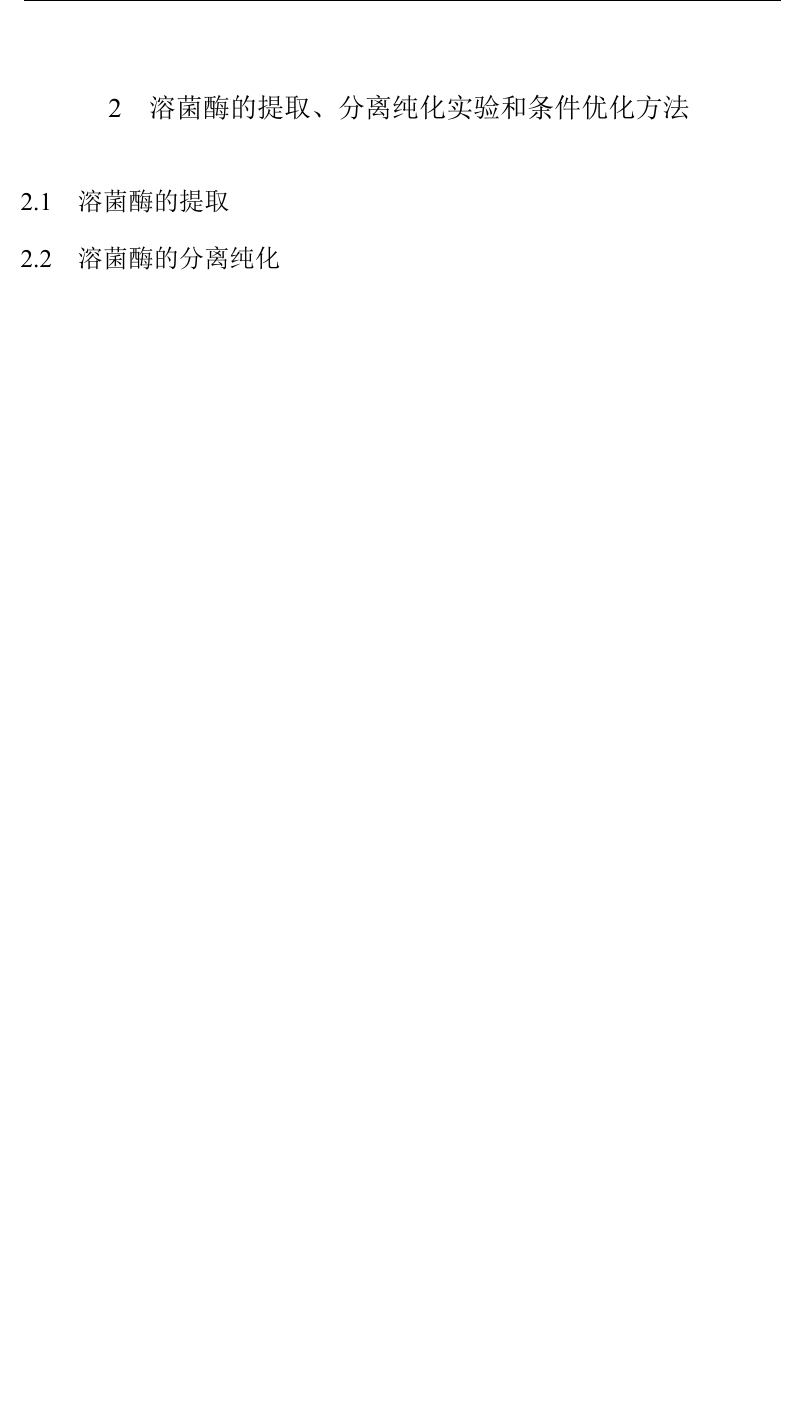
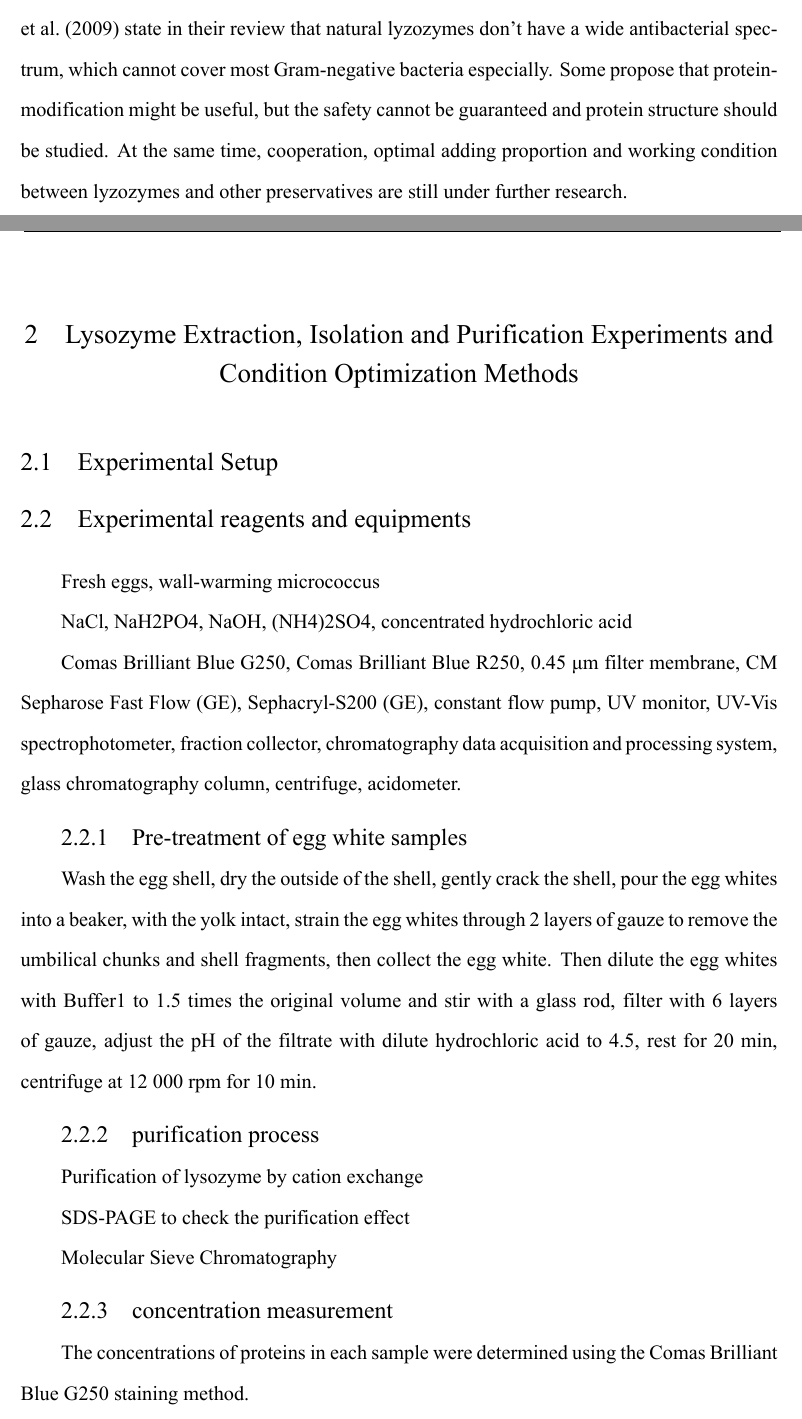
Before and after one commit to michaelGuo1204/Integrate-experiment, a LaTeX thesis (First Scipt/report/bachelor.tex, which reads First Scipt/report/pages/1intro.tex, First Scipt/report/pages/2experiments.tex): part of page 11 of 16 before the commit and two parts of pages 10 and 11 of 17 after it, the two joined at a grey line, cut at the place of the change, the shorter picture padded with empty space. The pictures show the PDF file First Scipt/report/bachelor.pdf that the author committed with the source.

Commit message:
merged all four's work, still for polishing

```diff
--- a/First Scipt/report/pages/1intro.tex
+++ b/First Scipt/report/pages/1intro.tex
@@ -112,6 +112,6 @@ Lyzozymes play an important role in gene engineering as a kind of tool enzyme. T
 
 %\subsection{应用的局限性}
 \subsection{Limitations}
-Although lyzozymes are extensively studied, there remains problems to be solved. As a natural product, the separation and purification method should be optimized. Industrialized production is still under developing and the cost is stiil high \citet{ZHAI2015}. \citet{Zhao2009} state in
+Although lyzozymes are extensively studied, there remains problems to be solved. As a natural product, the separation and purification method should be optimized. Industrialized production is still under developing and the cost is stiil high \citet{ZHAI2015}. \citet{Zhao2009} state in their review that natural lyzozymes don't have a wide antibacterial spectrum, which cannot cover most  Gram-negative bacteria especially. Some propose that protein-modification might be useful, but the safety cannot be guaranteed and protein structure should be studied. At the same time, cooperation, optimal adding proportion and working condition between lyzozymes and other preservatives are still under further research.
 
 %溶菌酶虽已被广泛研究，却也还存在一些问题没能很好地解决。这种天然产物的分离提纯、工业化生产还不成熟，成本也较高\citet{ZHAI2015}。\citet{Zhao2009}在其综述中指出，天然溶菌酶的抑菌谱不够广，尤其是革兰氏阴性菌，一些学者提出用蛋白质修饰的手段来扩展之；但他们也认为，修饰后的溶菌酶的安全性有待商榷，蛋白质结构有待深入研究。同时，溶菌酶与其他食品防腐剂的协同作用、配比优化、最适条件等还有待研究\citet{ZHAI2015}。
--- a/First Scipt/report/pages/2experiments.tex
+++ b/First Scipt/report/pages/2experiments.tex
@@ -17,6 +17,50 @@
 % The Current Maintainer of this work is Weisi Dai.
 %
 
-\chapter{溶菌酶的提取、分离纯化实验和条件优化方法}
+%\chapter{溶菌酶的提取、分离纯化实验和条件优化方法}
+\chapter{Lysozyme Extraction, Isolation and Purification Experiments and Condition Optimization Methods}
 
-\section{溶菌酶的提取}
+\section{Experimental Setup}
+
+\section{Experimental reagents and equipments}
+
+Fresh eggs, wall-warming micrococcus
+
+NaCl, NaH2PO4, NaOH, (NH4)2SO4, concentrated hydrochloric acid
+
+Comas Brilliant Blue G250, Comas Brilliant Blue R250, 0.45 μm filter
+membrane, CM Sepharose Fast Flow (GE), Sephacryl-S200 (GE), constant
+flow pump, UV monitor, UV-Vis spectrophotometer, fraction collector,
+chromatography data acquisition and processing system, glass
+chromatography column, centrifuge, acidometer.
+
+\hypertarget{pre-treatment-of-egg-white-samples}{%
+\subsection{Pre-treatment of egg white
+	samples}\label{pre-treatment-of-egg-white-samples}}
+
+Wash the egg shell, dry the outside of the shell, gently crack the
+shell, pour the egg whites into a beaker, with the yolk intact, strain
+the egg whites through 2 layers of gauze to remove the umbilical chunks
+and shell fragments, then collect the egg white. Then dilute the egg
+whites with Buffer1 to 1.5 times the original volume and stir with a
+glass rod, filter with 6 layers of gauze, adjust the pH of the filtrate
+with dilute hydrochloric acid to 4.5, rest for 20 min, centrifuge at 12
+000 rpm for 10 min.
+
+\hypertarget{purification-process}{%
+\subsection{purification process}\label{purification-process}}
+
+Purification of lysozyme by cation exchange
+
+SDS-PAGE to check the purification effect
+
+Molecular Sieve Chromatography
+
+\hypertarget{concentration-measurement}{%
+\subsection{concentration measurement}\label{concentration-measurement}}
+
+The concentrations of proteins in each sample were determined using the
+Comas Brilliant Blue G250 staining method.
+
+\hypertarget{antibacterial-test}{%
+\subsection{Antibacterial test}\label{antibacterial-test}}
@@ -28 +77 @@
-\section{溶菌酶的分离纯化}
+\section{Separation and Purification}
```
Also changed, not shown: First Scipt/report/bachelor.pdf, First Scipt/report/pages/2experiments.tex (7 more changed lines).
